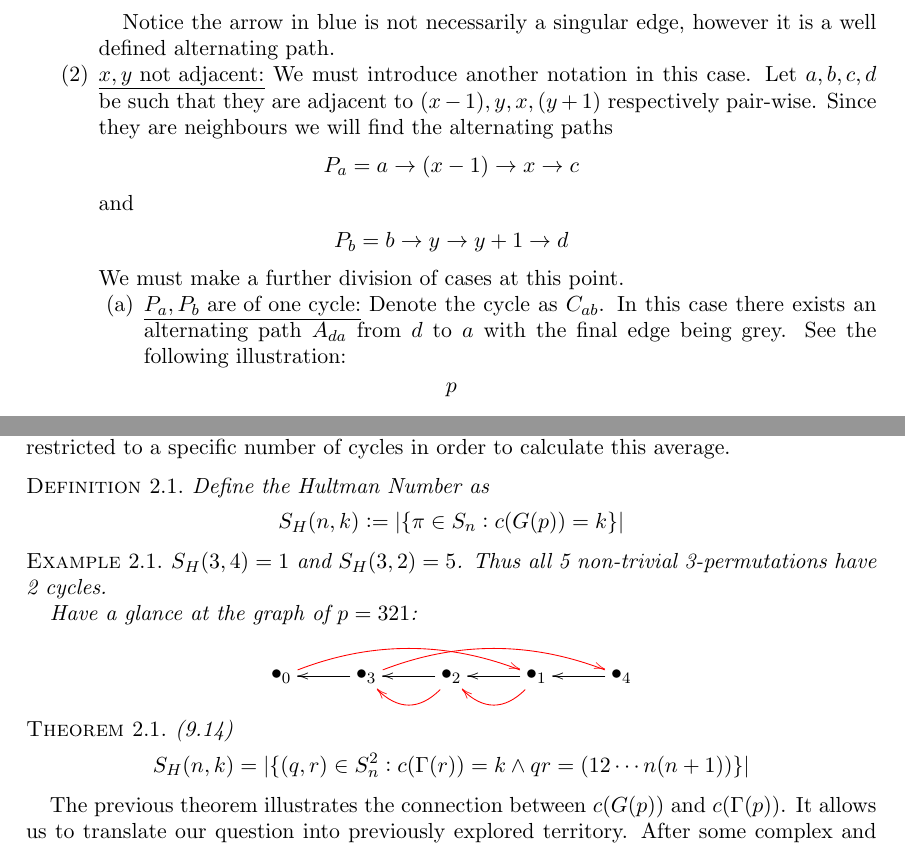
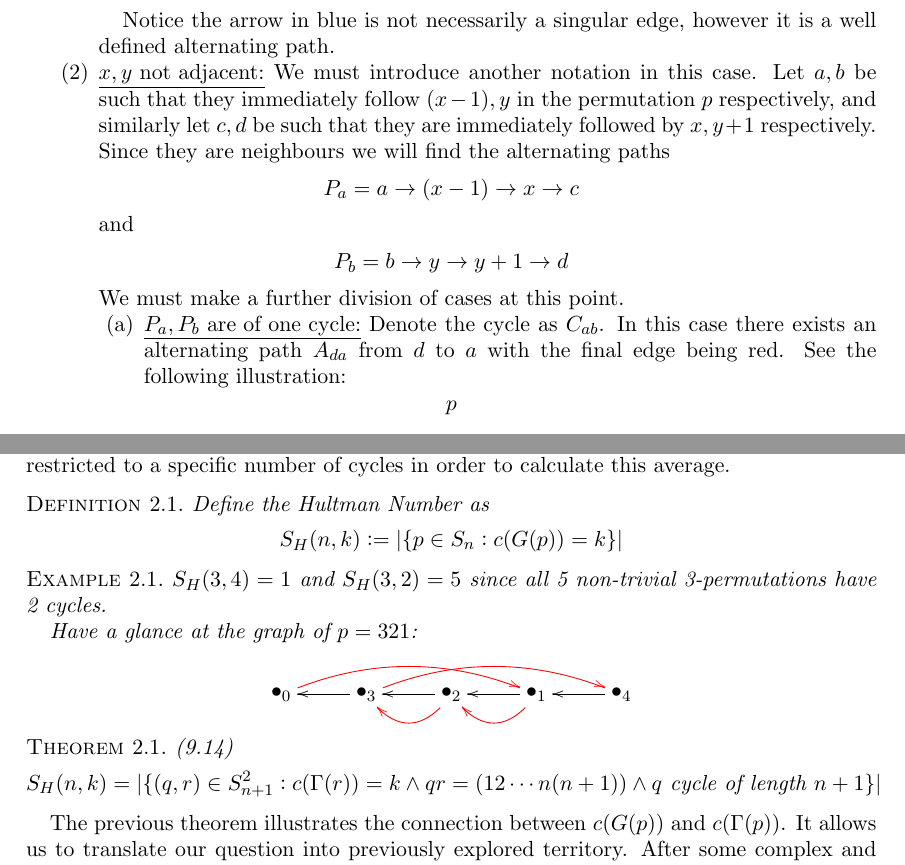
Before and after one commit to ZirconCode/PermAndGenome, a LaTeX paper (permandgenome.tex): two parts of pages 4 and 6 of 6, joined at a grey line, cut so that both start at the same text. Compiled offline with pdfLaTeX.

Commit message:
feedback changes

```diff
--- a/permandgenome.tex
+++ b/permandgenome.tex
@@ -220,7 +220,7 @@ $$\leadsto p'$$
 
 Notice the arrow in blue is not necessarily a singular edge, however it is a well defined alternating path.
 
-\item \underline{$x,y $ not adjacent:} We must introduce another notation in this case. Let $a,b,c,d$ be such that they are adjacent to $(x-1), y, x, (y+1)$ respectively pair-wise. Since they are neighbours we will find the alternating paths
+\item \underline{$x,y $ not adjacent:} We must introduce another notation in this case. Let $a,b$ be such that they immediately follow $(x-1), y$ in the permutation $p$ respectively, and similarly let $c,d$ be such that they are immediately followed by $x, y+1$ respectively. Since they are neighbours we will find the alternating paths
 \begin{align*}
 P_a = a \to (x-1) \to x \to c
 \end{align*}
@@ -231,7 +231,7 @@ P_b = b \to y \to y+1 \to d
 We must make a further division of cases at this point.
 
 \begin{enumerate}
-\item \underline{$P_a, P_b $ are of one cycle:} Denote the cycle as $C_{ab}$. In this case there exists an alternating path $A_{da}$ from $d$ to $a$ with the final edge being grey. See the following illustration:
+\item \underline{$P_a, P_b $ are of one cycle:} Denote the cycle as $C_{ab}$. In this case there exists an alternating path $A_{da}$ from $d$ to $a$ with the final edge being red. See the following illustration:
 $$p$$
 
 \[  \xygraph{
@@ -377,12 +377,12 @@ We would now like to find the average number of block interchanges required for
 \begin{definition}
 Define the Hultman Number as
 \begin{align*}
-S_H(n,k) := | \{ \pi \in S_n : c(G(p)) = k \} |
+S_H(n,k) := | \{ p \in S_n : c(G(p)) = k \} |
 \end{align*}
 \end{definition}
 
 \begin{example}
-$S_H(3,4) = 1$ and $S_H(3,2)=5$. Thus all 5 non-trivial 3-permutations have 2 cycles.
+$S_H(3,4) = 1$ and $S_H(3,2)=5$ since all 5 non-trivial 3-permutations have 2 cycles.
 
 Have a glance at the graph of $p = 321$:
 
@@ -408,7 +408,7 @@ Have a glance at the graph of $p = 321$:
 \begin{theorem}
 (9.14)
 \begin{align*}
-S_H(n,k) = | \{ (q,r) \in S_n^2 : c(\Gamma (r)) = k \wedge qr = (12 \cdots n(n+1)) \} |
+S_H(n,k) = | \{ (q,r) \in S_{n+1}^2 : c(\Gamma (r)) = k \wedge qr = (12 \cdots n(n+1)) \wedge q \text{ cycle of length } n+1 \} |
 \end{align*}
 \end{theorem}
 
```
Also changed, not shown: permandgenome.pdf, permandgenome.tex (6 more changed lines).
